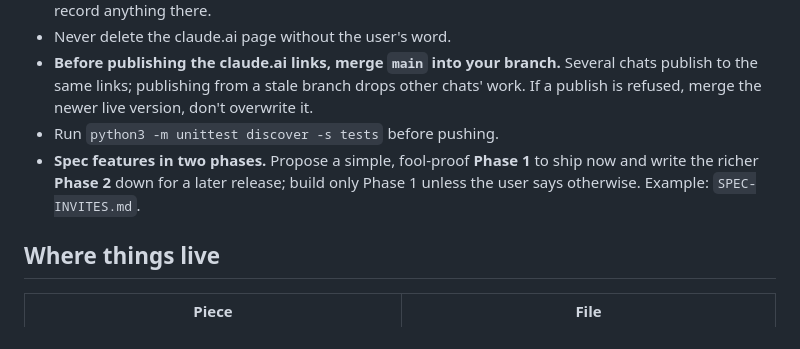
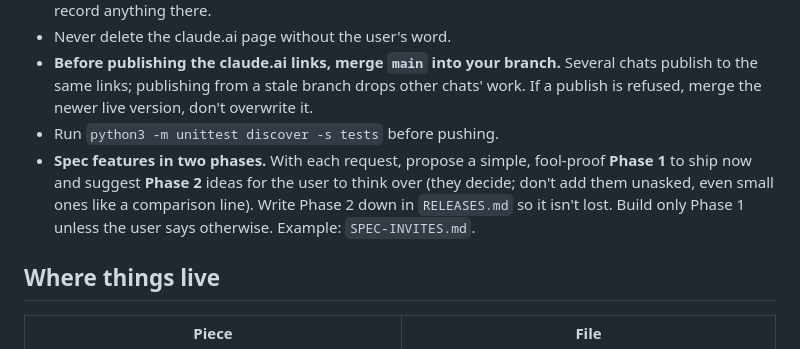
Before and after one commit to down-low/projects, a Markdown page: HANDOFF.md, the part around the change. Rendered like a GitHub page.

```diff
--- a/HANDOFF.md
+++ b/HANDOFF.md
@@ -46,7 +46,7 @@ The user built a similar, more complete but harder-to-use product earlier; its s
 - Never delete the claude.ai page without the user's word.
 - **Before publishing the claude.ai links, merge `main` into your branch.** Several chats publish to the same links; publishing from a stale branch drops other chats' work. If a publish is refused, merge the newer live version, don't overwrite it.
 - Run `python3 -m unittest discover -s tests` before pushing.
-- **Spec features in two phases.** Propose a simple, fool-proof **Phase 1** to ship now and write the richer **Phase 2** down for a later release; build only Phase 1 unless the user says otherwise. Example: `SPEC-INVITES.md`.
+- **Spec features in two phases.** With each request, propose a simple, fool-proof **Phase 1** to ship now and suggest **Phase 2** ideas for the user to think over (they decide; don't add them unasked, even small ones like a comparison line). Write Phase 2 down in `RELEASES.md` so it isn't lost. Build only Phase 1 unless the user says otherwise. Example: `SPEC-INVITES.md`.
 
 ## Where things live
 
```
Also changed, not shown: RELEASES.md (+2 -0 lines).
